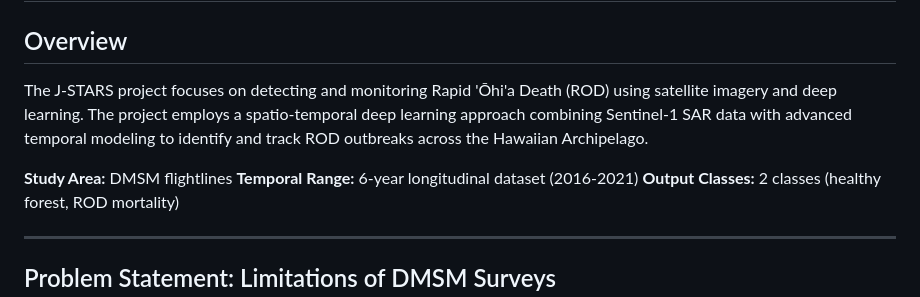
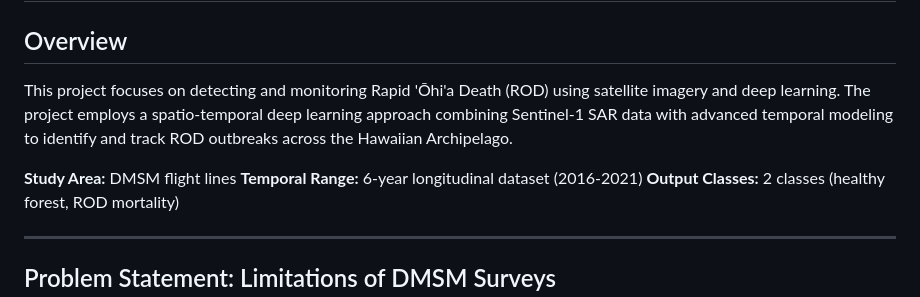
Before and after one commit to beat2319/ROD-L-UNet, a Markdown page: README.md, the part around the change. Drawn GitHub-style.

```diff
--- a/README.md
+++ b/README.md
@@ -2,9 +2,9 @@
 
 ## Overview
 
-The J-STARS project focuses on detecting and monitoring Rapid 'Ōhi'a Death (ROD) using satellite imagery and deep learning. The project employs a spatio-temporal deep learning approach combining Sentinel-1 SAR data with advanced temporal modeling to identify and track ROD outbreaks across the Hawaiian Archipelago.
+This project focuses on detecting and monitoring Rapid 'Ōhi'a Death (ROD) using satellite imagery and deep learning. The project employs a spatio-temporal deep learning approach combining Sentinel-1 SAR data with advanced temporal modeling to identify and track ROD outbreaks across the Hawaiian Archipelago.
 
-**Study Area:** DMSM flightlines
+**Study Area:** DMSM flight lines
 **Temporal Range:** 6-year longitudinal dataset (2016-2021)
 **Output Classes:** 2 classes (healthy forest, ROD mortality)
 
```
